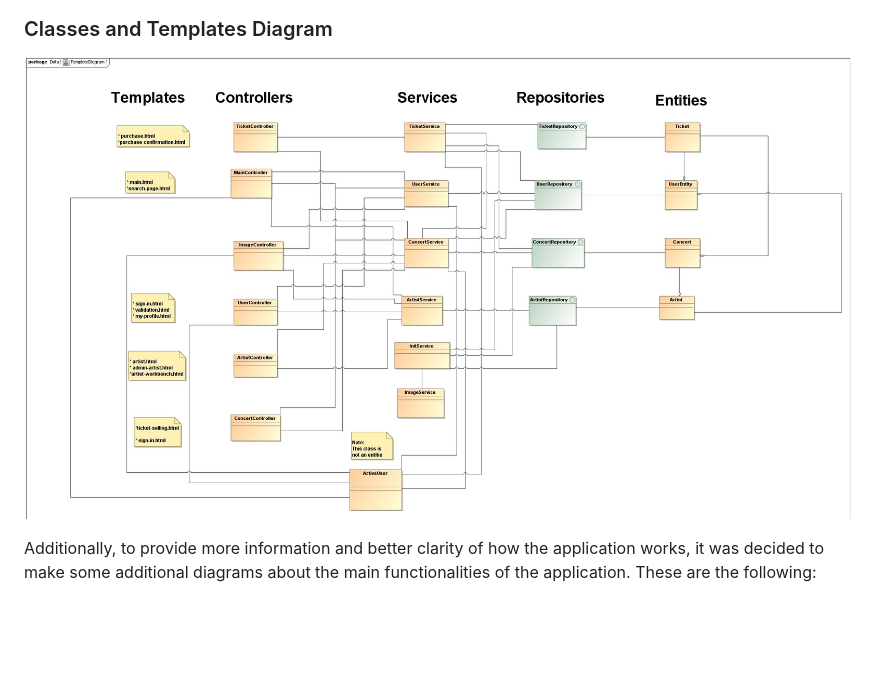
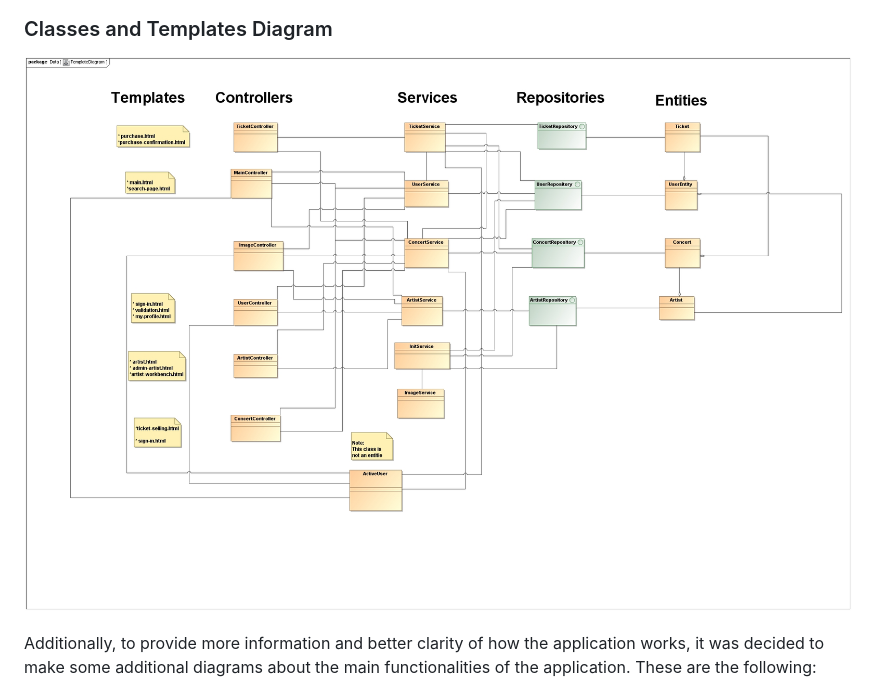
Before and after one commit to SSDD-2025/Grupo-16, a Markdown page: README.md, the part around the change. GitHub-like rendering; pictures changed too: Diagrams/TemplateDiagram.jpg (added), Diagrams/TemplateDiagramSD.jpg (deleted); blank space fills up the shorter version.

Commit message:
Updated the TemplateDiagram

```diff
--- a/README.md
+++ b/README.md
@@ -219,7 +219,7 @@ Description: these pages are destined to show a message telling the user some in
 ![Navigation Diagram](/Diagrams/Navigation_Diagram.jpeg)
 
 ### Classes and Templates Diagram
-![Template Diagram](/Diagrams/TemplateDiagramSD.jpg)
+![Template Diagram](/Diagrams/TemplateDiagram.jpg)
 
 Additionally, to provide more information and better clarity of how the application works, it was decided to make some additional diagrams about the main functionalities of the application. These are the following:
 
```
Also changed, not shown: 1 other file.
